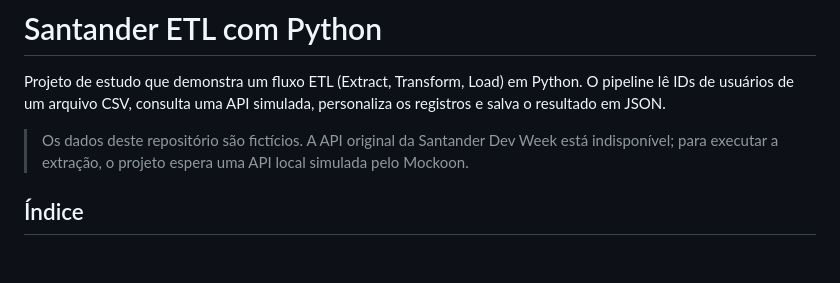
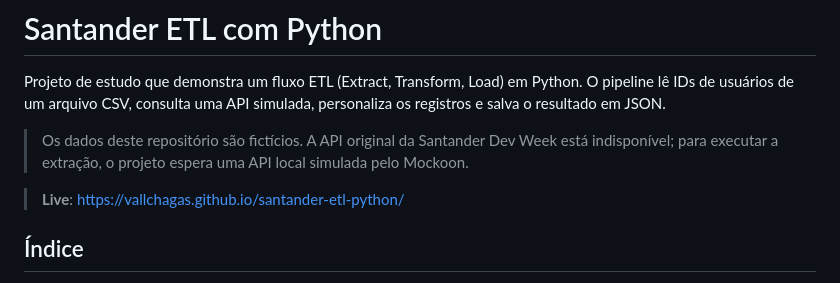
Before and after one commit to VallChagas/santander-etl-python, a Markdown page: README.md, the part around the change. Drawn GitHub-style; blank space fills up the shorter version.

Commit message:
Update README with live demo link
Add live demo link to README and update project description.

```diff
--- a/README.md
+++ b/README.md
@@ -3,6 +3,8 @@
 Projeto de estudo que demonstra um fluxo ETL (Extract, Transform, Load) em Python. O pipeline lê IDs de usuários de um arquivo CSV, consulta uma API simulada, personaliza os registros e salva o resultado em JSON.
 
 > Os dados deste repositório são fictícios. A API original da Santander Dev Week está indisponível; para executar a extração, o projeto espera uma API local simulada pelo Mockoon.
+
+> **Live**: https://vallchagas.github.io/santander-etl-python/
 
 ## Índice
 
```
